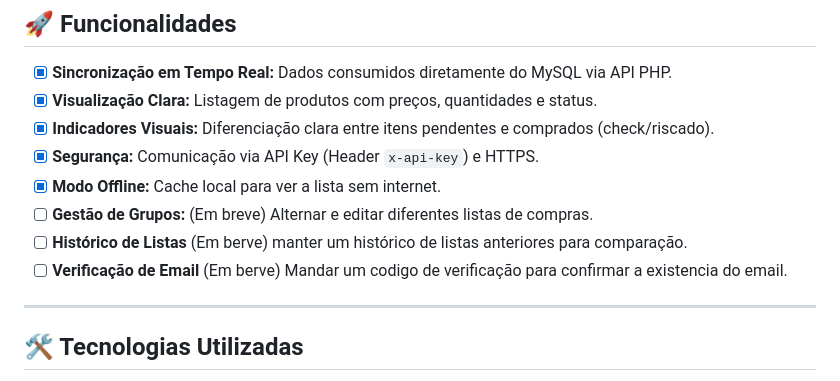
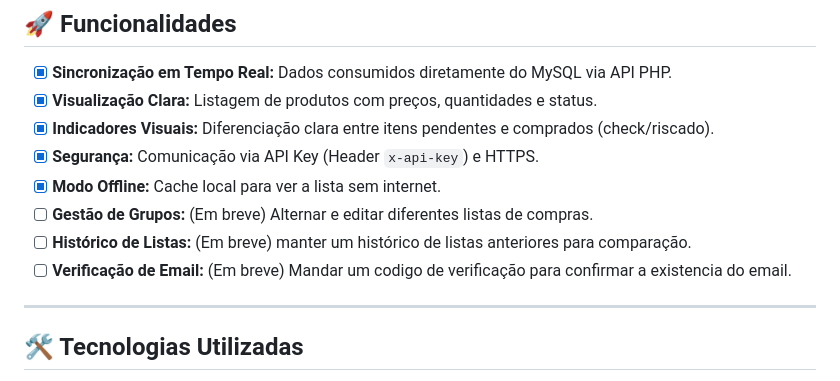
Before and after one commit to jhownny/marketlist_mobile, a Markdown page: README.md, the part around the change. Rendered like a GitHub page.

Commit message:
Fix typos in feature list for clarity

```diff
--- a/README.md
+++ b/README.md
@@ -51,8 +51,8 @@ O objetivo é oferecer uma experiência nativa, rápida e fluida, mantendo a int
 - [x] **Segurança:** Comunicação via API Key (Header `x-api-key`) e HTTPS.
 - [x] **Modo Offline:** Cache local para ver a lista sem internet.
 - [ ] **Gestão de Grupos:** (Em breve) Alternar e editar diferentes listas de compras.
-- [ ] **Histórico de Listas** (Em berve) manter um histórico de listas anteriores para comparação.
-- [ ] **Verificação de Email** (Em berve) Mandar um codigo de verificação para confirmar a existencia do email.
+- [ ] **Histórico de Listas:** (Em breve) manter um histórico de listas anteriores para comparação.
+- [ ] **Verificação de Email:** (Em breve) Mandar um codigo de verificação para confirmar a existencia do email.
 
 ---
 <div id="tecnologias"></div>
```
